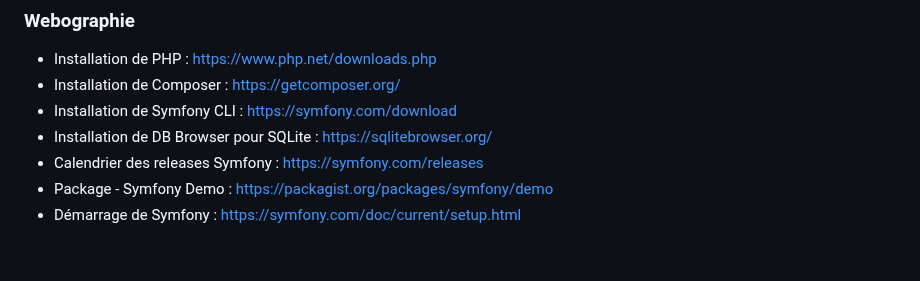
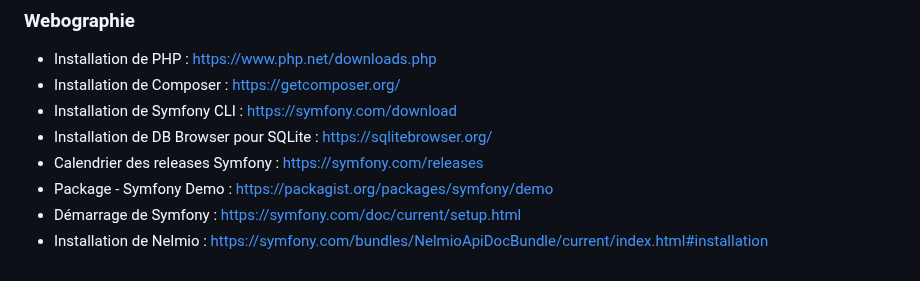
Before and after one commit to Clouddy23/UEL313-G6-S4, a Markdown page: README.md, the part around the change. Rendered like a GitHub page.

Commit message:
Add installation instructions for Nelmio API Doc Bundle

```diff
--- a/README.md
+++ b/README.md
@@ -188,3 +188,4 @@ Nous avons également créé les différentes méthodes CRUD pour du contrôleur
 - Calendrier des releases Symfony : [https://symfony.com/releases](https://symfony.com/releases)
 - Package - Symfony Demo : [https://packagist.org/packages/symfony/demo](https://packagist.org/packages/symfony/demo)
 - Démarrage de Symfony : [https://symfony.com/doc/current/setup.html](https://symfony.com/doc/current/setup.)
+- Installation de Nelmio : [https://symfony.com/bundles/NelmioApiDocBundle/current/index.html#installation](https://symfony.com/bundles/NelmioApiDocBundle/current/index.html#installation)
```
